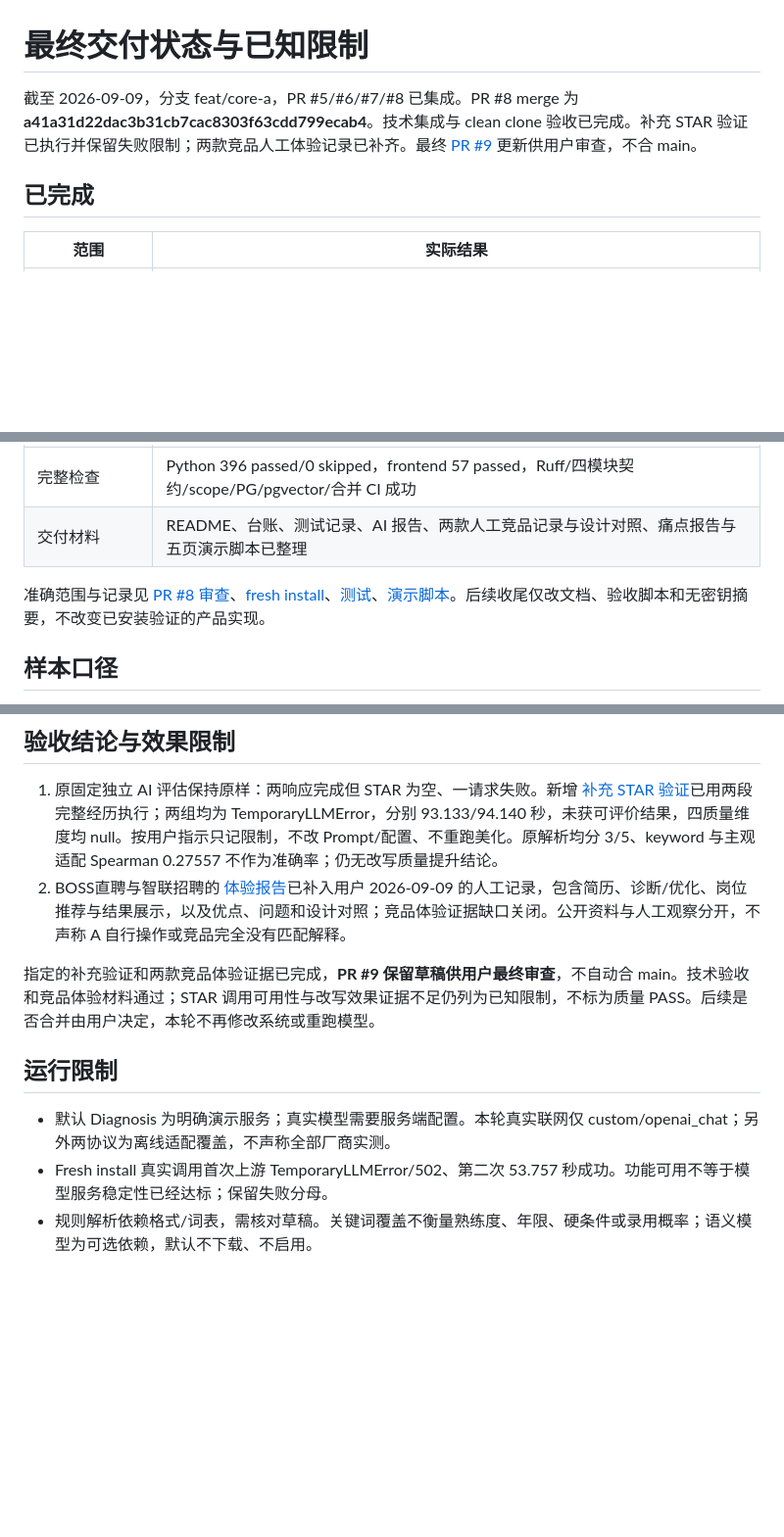
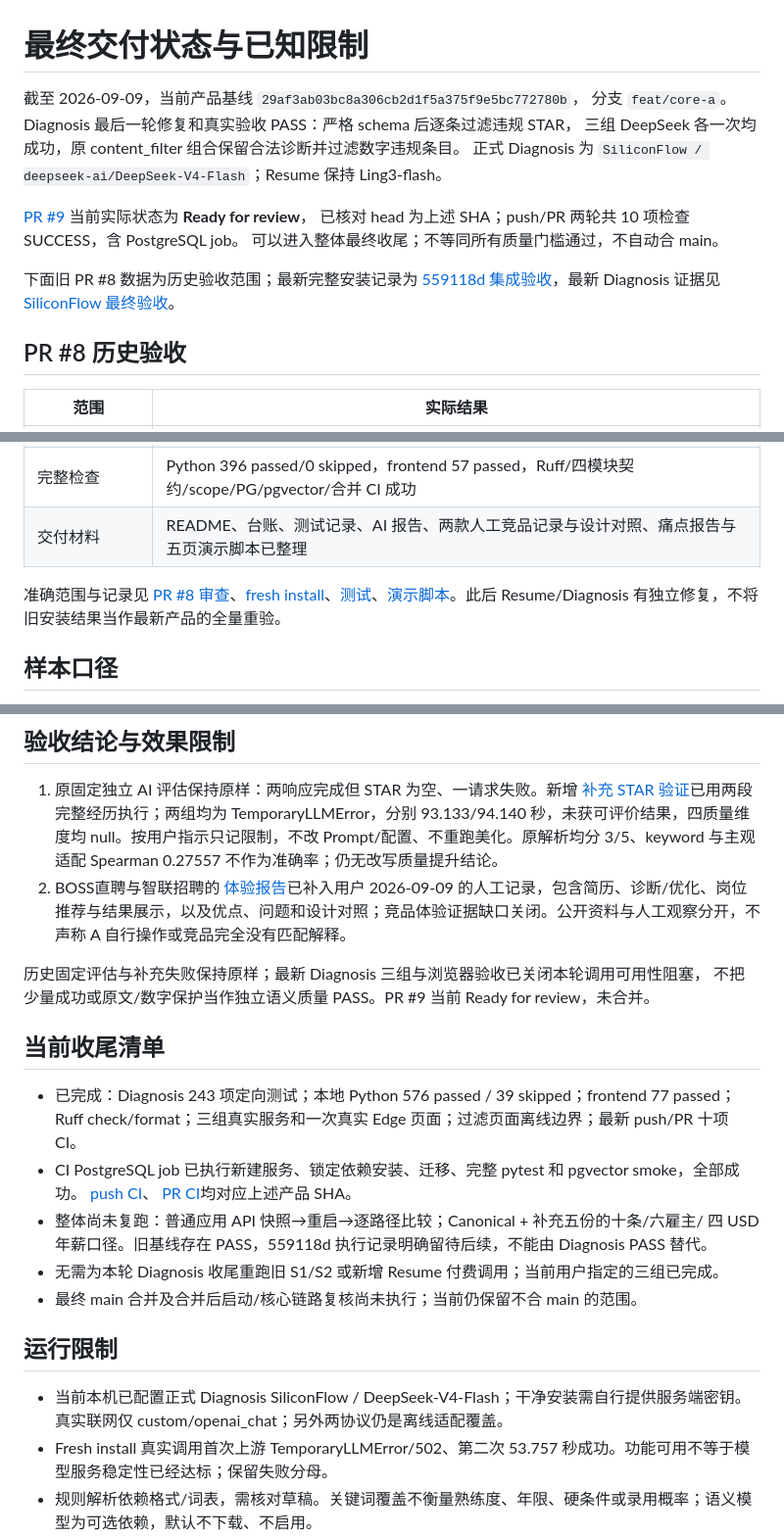
Before and after one commit to eonewg/t5-resume-match, a Markdown page: docs/final/delivery-status.md, 3 parts joined by grey strips. Shown at 98% size. Rendered like a GitHub page; blank space fills up the shorter version.

Commit message:
docs: reconcile final delivery status with accepted Diagnosis

```diff
--- a/docs/final/delivery-status.md
+++ b/docs/final/delivery-status.md
@@ -1,8 +1,19 @@
 # 最终交付状态与已知限制
 
-截至 2026-09-09，分支 feat/core-a，PR #5/#6/#7/#8 已集成。PR #8 merge 为 **a41a31d22dac3b31cb7cac8303f63cdd799ecab4**。技术集成与 clean clone 验收已完成。补充 STAR 验证已执行并保留失败限制；两款竞品人工体验记录已补齐。最终 [PR #9](https://github.com/eonewg/t5-resume-match/pull/9) 更新供用户审查，不合 main。
+截至 2026-09-09，当前产品基线 `29af3ab03bc8a306cb2d1f5a375f9e5bc772780b`，
+分支 `feat/core-a`。Diagnosis 最后一轮修复和真实验收 PASS：严格 schema 后逐条过滤违规 STAR，
+三组 DeepSeek 各一次均成功，原 content_filter 组合保留合法诊断并过滤数字违规条目。
+正式 Diagnosis 为 `SiliconFlow / deepseek-ai/DeepSeek-V4-Flash`；Resume 保持 Ling3-flash。
 
-## 已完成
+[PR #9](https://github.com/eonewg/t5-resume-match/pull/9) 当前实际状态为 **Ready for review**，
+已核对 head 为上述 SHA；push/PR 两轮共 10 项检查 SUCCESS，含 PostgreSQL job。
+可以进入整体最终收尾；不等同所有质量门槛通过，不自动合 main。
+
+下面旧 PR #8 数据为历史验收范围；最新完整安装记录为
+[559118d 集成验收](release-acceptance-results.md)，最新 Diagnosis 证据见
+[SiliconFlow 最终验收](diagnosis-siliconflow.md#逐条-star-严格校验与最终验收)。
+
+## PR #8 历史验收
 
 | 范围 | 实际结果 |
 | --- | --- |
@@ -15,7 +26,7 @@
 | 完整检查 | Python 396 passed/0 skipped，frontend 57 passed，Ruff/四模块契约/scope/PG/pgvector/合并 CI 成功 |
 | 交付材料 | README、台账、测试记录、AI 报告、两款人工竞品记录与设计对照、痛点报告与五页演示脚本已整理 |
 
-准确范围与记录见 [PR #8 审查](pr8-review.md)、[fresh install](fresh-install.md)、[测试](test-results.md)、[演示脚本](demo-script.md)。后续收尾仅改文档、验收脚本和无密钥摘要，不改变已安装验证的产品实现。
+准确范围与记录见 [PR #8 审查](pr8-review.md)、[fresh install](fresh-install.md)、[测试](test-results.md)、[演示脚本](demo-script.md)。此后 Resume/Diagnosis 有独立修复，不将旧安装结果当作最新产品的全量重验。
 
 ## 样本口径
 
@@ -28,11 +39,24 @@
 1. 原固定独立 AI 评估保持原样：两响应完成但 STAR 为空、一请求失败。新增 [补充 STAR 验证](star-supplement.md)已用两段完整经历执行；两组均为 TemporaryLLMError，分别 93.133/94.140 秒，未获可评价结果，四质量维度均 null。按用户指示只记限制，不改 Prompt/配置、不重跑美化。原解析均分 3/5、keyword 与主观适配 Spearman 0.27557 不作为准确率；仍无改写质量提升结论。
 2. BOSS直聘与智联招聘的 [体验报告](../competitor-analysis.md)已补入用户 2026-09-09 的人工记录，包含简历、诊断/优化、岗位推荐与结果展示，以及优点、问题和设计对照；竞品体验证据缺口关闭。公开资料与人工观察分开，不声称 A 自行操作或竞品完全没有匹配解释。
 
-指定的补充验证和两款竞品体验证据已完成，**PR #9 保留草稿供用户最终审查**，不自动合 main。技术验收和竞品体验材料通过；STAR 调用可用性与改写效果证据不足仍列为已知限制，不标为质量 PASS。后续是否合并由用户决定，本轮不再修改系统或重跑模型。
+历史固定评估与补充失败保持原样；最新 Diagnosis 三组与浏览器验收已关闭本轮调用可用性阻塞，
+不把少量成功或原文/数字保护当作独立语义质量 PASS。PR #9 当前 Ready for review，未合并。
+
+## 当前收尾清单
+
+- 已完成：Diagnosis 243 项定向测试；本地 Python 576 passed / 39 skipped；frontend 77 passed；
+  Ruff check/format；三组真实服务和一次真实 Edge 页面；过滤页面离线边界；最新 push/PR 十项 CI。
+- CI PostgreSQL job 已执行新建服务、锁定依赖安装、迁移、完整 pytest 和 pgvector smoke，全部成功。
+  [push CI](https://github.com/eonewg/t5-resume-match/actions/runs/34326170422)、
+  [PR CI](https://github.com/eonewg/t5-resume-match/actions/runs/34326175644)均对应上述产品 SHA。
+- 整体尚未复跑：普通应用 API 快照→重启→逐路径比较；Canonical + 补充五份的十条/六雇主/
+  四 USD 年薪口径。旧基线存在 PASS，559118d 执行记录明确留待后续，不能由 Diagnosis PASS 替代。
+- 无需为本轮 Diagnosis 收尾重跑旧 S1/S2 或新增 Resume 付费调用；当前用户指定的三组已完成。
+- 最终 main 合并及合并后启动/核心链路复核尚未执行；当前仍保留不合 main 的范围。
 
 ## 运行限制
 
-- 默认 Diagnosis 为明确演示服务；真实模型需要服务端配置。本轮真实联网仅 custom/openai_chat；另外两协议为离线适配覆盖，不声称全部厂商实测。
+- 当前本机已配置正式 Diagnosis SiliconFlow / DeepSeek-V4-Flash；干净安装需自行提供服务端密钥。真实联网仅 custom/openai_chat；另外两协议仍是离线适配覆盖。
 - Fresh install 真实调用首次上游 TemporaryLLMError/502、第二次 53.757 秒成功。功能可用不等于模型服务稳定性已经达标；保留失败分母。
 - 规则解析依赖格式/词表，需核对草稿。关键词覆盖不衡量熟练度、年限、硬条件或录用概率；语义模型为可选依赖，默认不下载、不启用。
 - 数字/原文守卫不能证明所有语义事实；生成建议、待补量化和新增技能必须核实。模型原文中的技术词不会为了固定 UI 文案清理而被改写。
```
Also changed, not shown: docs/final/release-acceptance-results.md (+5 -0 lines), docs/final/test-results.md (+13 -0 lines).
